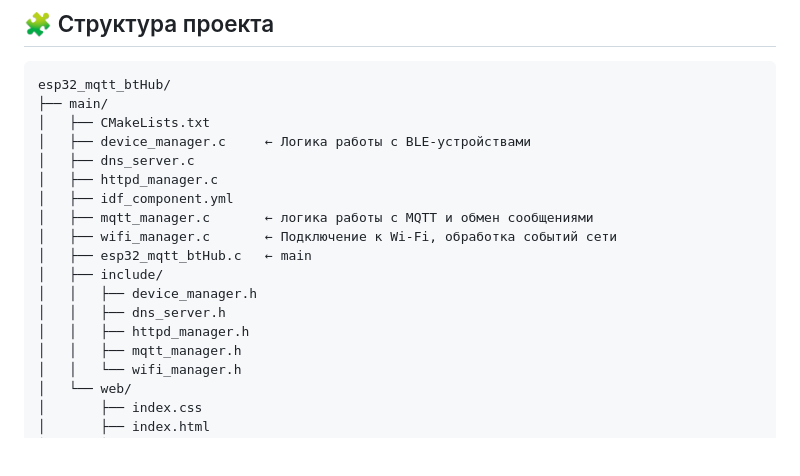
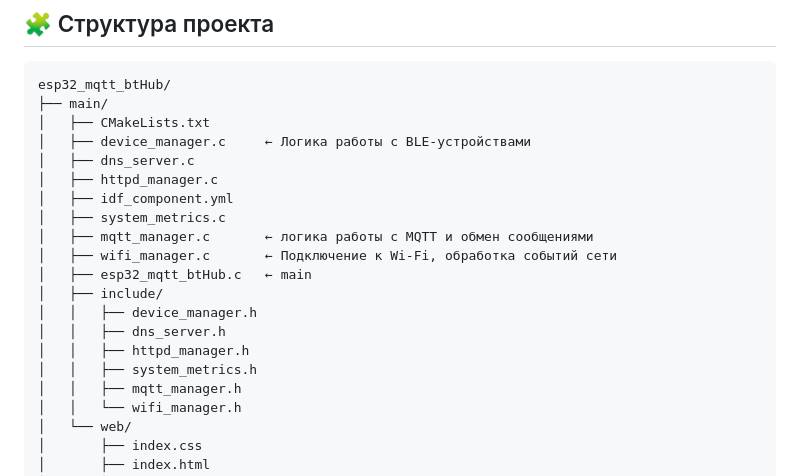
Before and after one commit to AlexanderM316/esp32_mqtt_btHub, a Markdown page: README.md, the part around the change. Rendered like a GitHub page; blank space fills up the shorter version.

```diff
--- a/README.md
+++ b/README.md
@@ -58,6 +58,7 @@ esp32_mqtt_btHub/
 │   ├── dns_server.c
 │   ├── httpd_manager.c
 │   ├── idf_component.yml
+│   ├── system_metrics.c
 │   ├── mqtt_manager.c       ← логика работы с MQTT и обмен сообщениями
 │   ├── wifi_manager.c       ← Подключение к Wi-Fi, обработка событий сети
 │   ├── esp32_mqtt_btHub.c   ← main
@@ -65,6 +66,7 @@ esp32_mqtt_btHub/
 │   │   ├── device_manager.h
 │   │   ├── dns_server.h
 │   │   ├── httpd_manager.h
+│   │   ├── system_metrics.h
 │   │   ├── mqtt_manager.h
 │   │   └── wifi_manager.h
 │   └── web/
```
